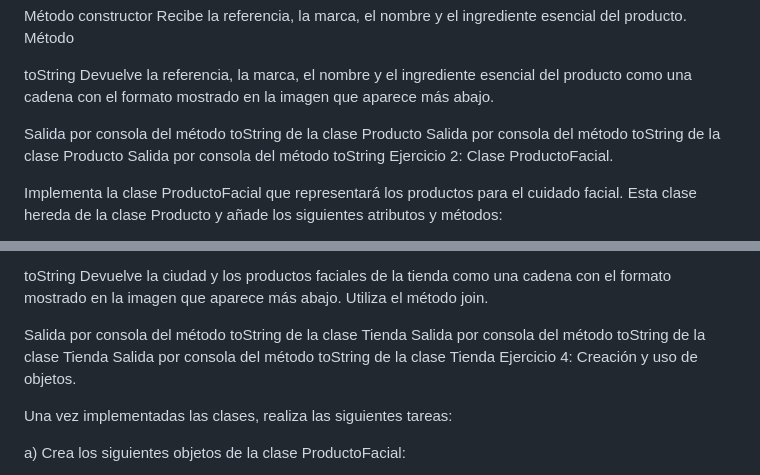
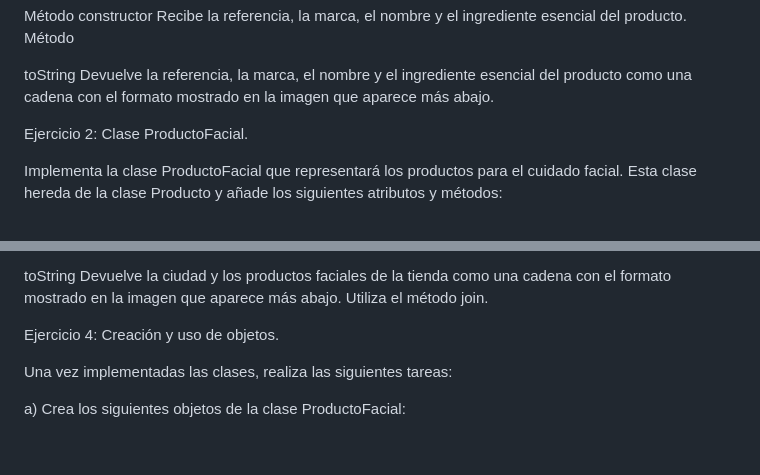
Before and after one commit to hind214875/JavaScriptTienda, a Markdown page: README.md, 2 parts joined by grey strips. Drawn GitHub-style; blank space fills up the shorter version.

Commit message:
Update README.md
mod

```diff
--- a/README.md
+++ b/README.md
@@ -33,9 +33,7 @@ Método
 toString	Devuelve la referencia, la marca, el nombre y el ingrediente esencial del producto como una cadena con el formato mostrado en la imagen que aparece más abajo.
 
 
-Salida por consola del método toString de la clase Producto
-Salida por consola del método toString de la clase Producto
-Salida por consola del método toString
+
 Ejercicio 2: Clase ProductoFacial.
 
 Implementa la clase ProductoFacial que representará los productos para el cuidado facial. Esta clase hereda de la clase Producto y añade los siguientes atributos y métodos:
@@ -91,9 +89,7 @@ Método
 
 toString	Devuelve la ciudad y los productos faciales de la tienda como una cadena con el formato mostrado en la imagen que aparece más abajo. Utiliza el método join.
 
-Salida por consola del método toString de la clase Tienda
-Salida por consola del método toString de la clase Tienda
-Salida por consola del método toString de la clase Tienda
+
 Ejercicio 4: Creación y uso de objetos.
 
 Una vez implementadas las clases, realiza las siguientes tareas:
```
